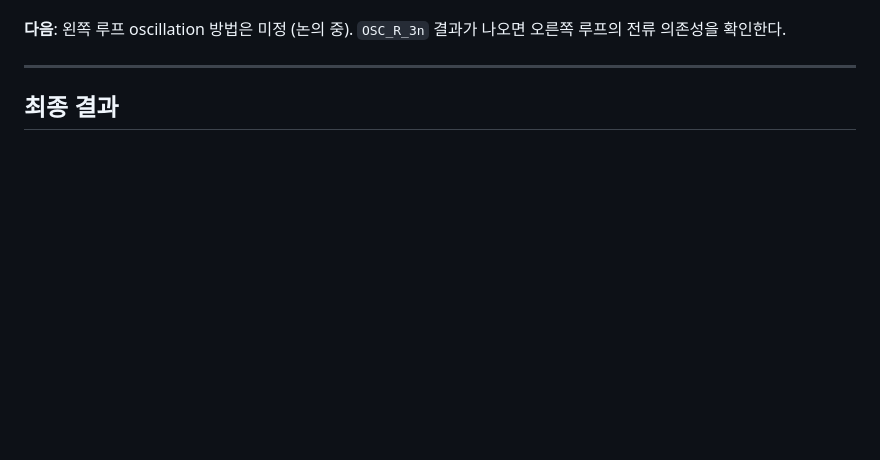
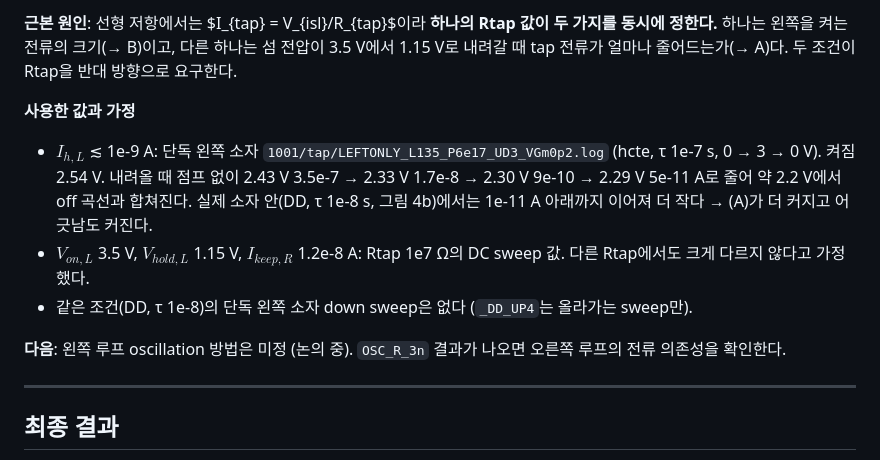
Before and after one commit to ashleysys04-blip/EE761_DividedBody, a Markdown page: README.md, the part around one of its changes. Drawn GitHub-style; blank space fills up the shorter version.

```diff
--- a/README.md
+++ b/README.md
@@ -1410,3 +1477,9 @@ C는 I/C가 1–2 V/ms가 되도록 골라서 DC sweep(0.7 V/ms)과 래치 전
+**근본 원인**: 선형 저항에서는 $I_{tap} = V_{isl}/R_{tap}$이라 **하나의 Rtap 값이 두 가지를 동시에 정한다.** 하나는 왼쪽을 켜는 전류의 크기(→ B)이고, 다른 하나는 섬 전압이 3.5 V에서 1.15 V로 내려갈 때 tap 전류가 얼마나 줄어드는가(→ A)다. 두 조건이 Rtap을 반대 방향으로 요구한다.
+
+**사용한 값과 가정**
+- $I_{h,L}$ ≲ 1e-9 A: 단독 왼쪽 소자 `1001/tap/LEFTONLY_L135_P6e17_UD3_VGm0p2.log` (hcte, τ 1e-7 s, 0 → 3 → 0 V). 켜짐 2.54 V. 내려올 때 점프 없이 2.43 V 3.5e-7 → 2.33 V 1.7e-8 → 2.30 V 9e-10 → 2.29 V 5e-11 A로 줄어 약 2.2 V에서 off 곡선과 합쳐진다. 실제 소자 안(DD, τ 1e-8 s, 그림 4b)에서는 1e-11 A 아래까지 이어져 더 작다 → (A)가 더 커지고 어긋남도 커진다.
+- $V_{on,L}$ 3.5 V, $V_{hold,L}$ 1.15 V, $I_{keep,R}$ 1.2e-8 A: Rtap 1e7 Ω의 DC sweep 값. 다른 Rtap에서도 크게 다르지 않다고 가정했다.
+- 같은 조건(DD, τ 1e-8)의 단독 왼쪽 소자 down sweep은 없다 (`_DD_UP4`는 올라가는 sweep만).
 
 **다음**: 왼쪽 루프 oscillation 방법은 미정 (논의 중). `OSC_R_3n` 결과가 나오면 오른쪽 루프의 전류 의존성을 확인한다.
 
```
Also changed, not shown: other parts of README.md (+82 -15 lines).
